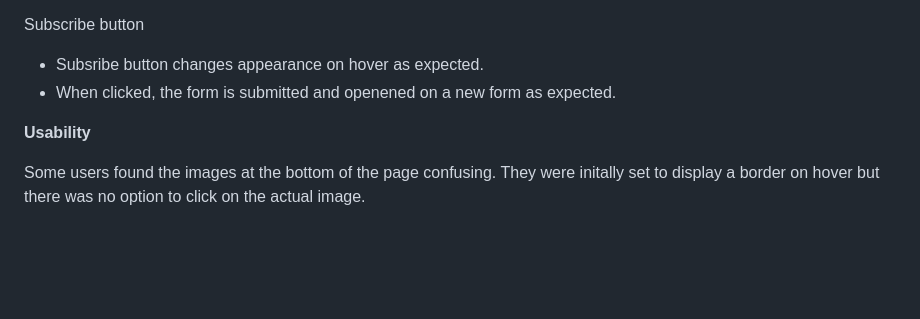
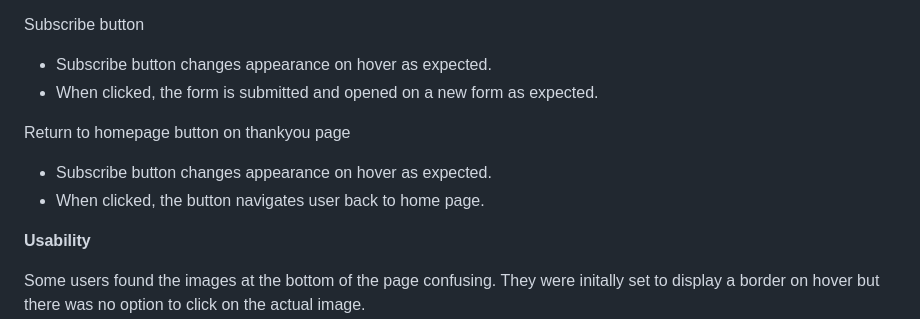
Before and after one commit to ojalaw/INTOL-MP1, a Markdown page: TESTING.md, the part around the change. Rendered like a GitHub page; blank space fills up the shorter version.

Commit message:
Update to TESTING.md file to include thankyou page
Minor addition to TESTING.md file to add testing of button on thankyou page.

```diff
--- a/TESTING.md
+++ b/TESTING.md
@@ -156,8 +156,12 @@ Form
 - Checkboxes work as expected.
 
 Subscribe button
-- Subsribe button changes appearance on hover as expected.
-- When clicked, the form is submitted and openened on a new form as expected.
+- Subscribe button changes appearance on hover as expected.
+- When clicked, the form is submitted and opened on a new form as expected.
+
+Return to homepage button on thankyou page
+- Subscribe button changes appearance on hover as expected.
+- When clicked, the button navigates user back to home page.
 
 **Usability**
 
```
